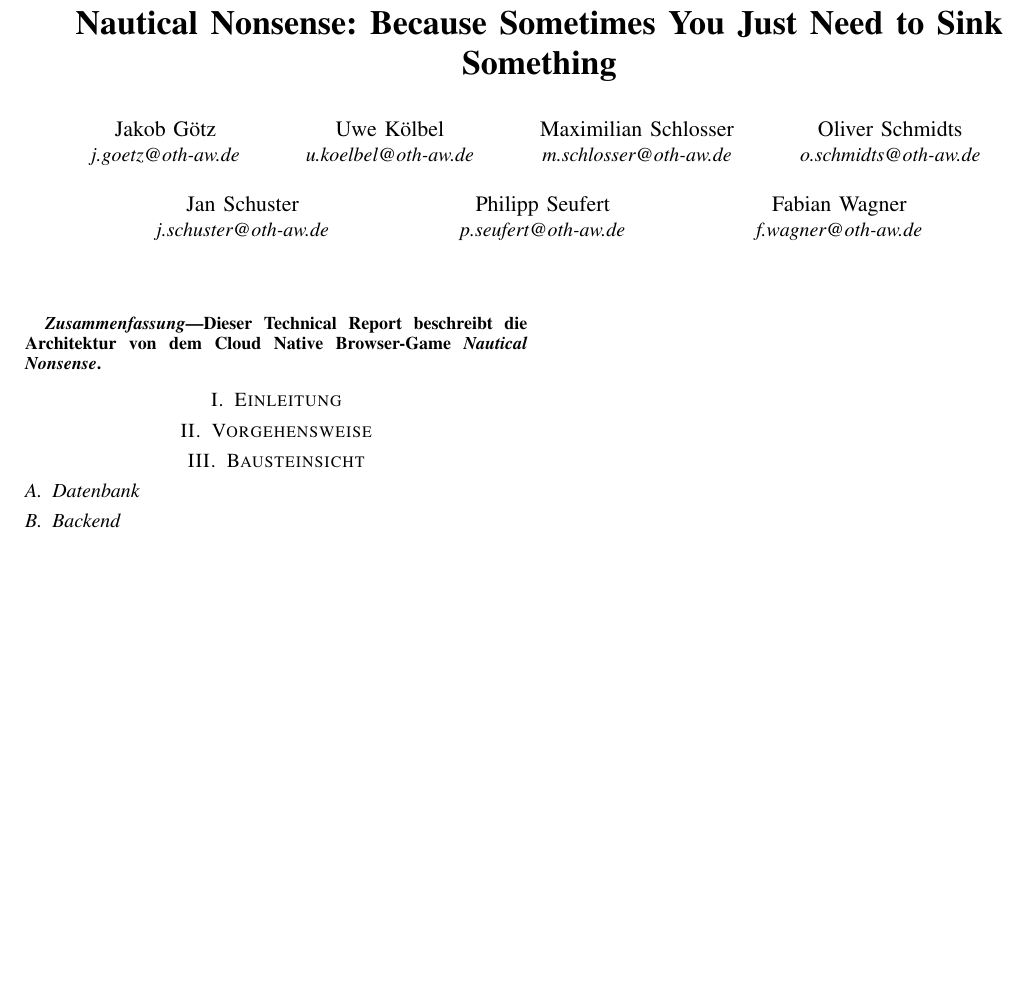
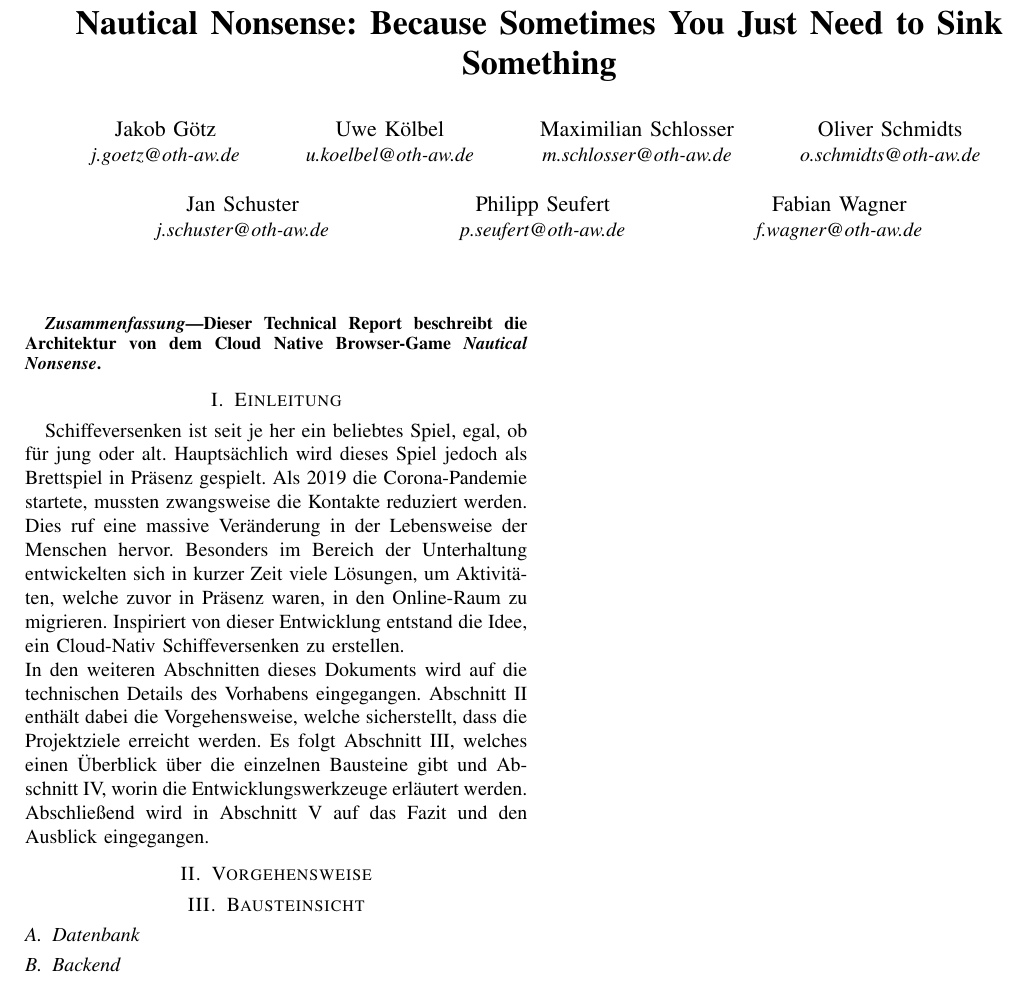
Before and after one commit to cyberlytics/NauticalNonsense, a LaTeX paper (sys_doc/technical_report/20230729_TeamBlau_TechnicalReport.tex): part of the page, cut so that both start at the same text, the shorter picture padded with empty space. Compiled offline with pdfLaTeX.

Commit message:
first draft of introduction chapter
Former-commit-id: d824bab48d47d2498ee7cd7a84aa33d13d91ce28

```diff
--- a/sys_doc/technical_report/20230729_TeamBlau_TechnicalReport.tex
+++ b/sys_doc/technical_report/20230729_TeamBlau_TechnicalReport.tex
@@ -53,7 +53,8 @@ Dieser Technical Report beschreibt die Architektur von dem Cloud Native Browser-
 
 
 \section{Einleitung}
-
+Schiffeversenken ist seit je her ein beliebtes Spiel, egal, ob für jung oder alt. Hauptsächlich wird dieses Spiel jedoch als Brettspiel in Präsenz gespielt. Als 2019 die Corona-Pandemie startete, mussten zwangsweise die Kontakte reduziert werden. Dies ruf eine massive Veränderung in der Lebensweise der Menschen hervor. Besonders im Bereich der Unterhaltung entwickelten sich in kurzer Zeit viele Lösungen, um Aktivitäten, welche zuvor in Präsenz waren, in den Online-Raum zu migrieren. Inspiriert von dieser Entwicklung entstand die Idee, ein Cloud-Nativ Schiffeversenken zu erstellen.\\
+In den weiteren Abschnitten dieses Dokuments wird auf die technischen Details des Vorhabens eingegangen. Abschnitt II enthält dabei die Vorgehensweise, welche sicherstellt, dass die Projektziele erreicht werden. Es folgt Abschnitt III, welches einen Überblick über die einzelnen Bausteine gibt und Abschnitt IV, worin die Entwicklungswerkzeuge erläutert werden. Abschließend wird in Abschnitt V auf das Fazit und den Ausblick eingegangen.
 
 
 \section{Vorgehensweise}\label{sec:vorgehensweise}
```
Also changed, not shown: sys_doc/technical_report/20230729_TeamBlau_TechnicalReport.pdf.
